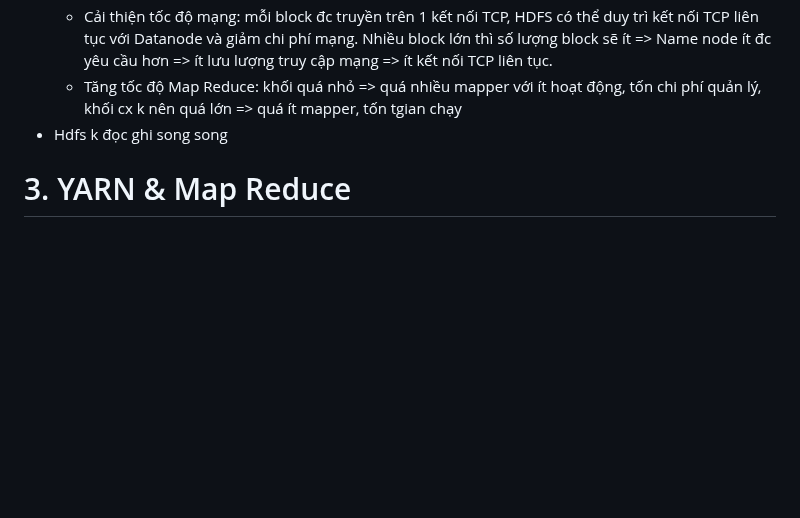
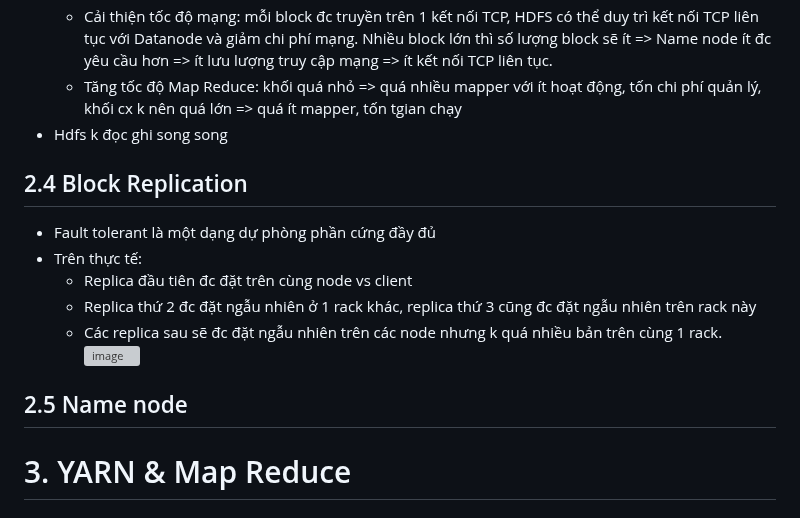
Before and after one commit to namdeptrai1102/DE_internship, a Markdown page: HHN/Report5.md, the part around the change. GitHub-like rendering; blank space fills up the shorter version; grey boxes are pictures that could not be loaded.

```diff
--- a/HHN/Report5.md
+++ b/HHN/Report5.md
@@ -51,6 +51,14 @@
   - Cải thiện tốc độ mạng: mỗi block đc truyền trên 1 kết nối TCP, HDFS có thể duy trì kết nối TCP liên tục với Datanode và giảm chi phí mạng. Nhiều block lớn thì số lượng block sẽ ít => Name node ít đc yêu cầu hơn => ít lưu lượng truy cập mạng => ít kết nối TCP liên tục.
   - Tăng tốc độ Map Reduce: khối quá nhỏ => quá  nhiều mapper với ít hoạt động, tốn chi phí quản lý, khối cx k nên quá lớn => quá ít mapper, tốn tgian chạy
 - Hdfs k đọc ghi song song
+## 2.4 Block Replication
+- Fault tolerant là một dạng dự phòng phần cứng đầy đủ
+- Trên thực tế:
+  - Replica đầu tiên đc đặt trên cùng node vs client
+  - Replica thứ 2 đc đặt ngẫu nhiên ở 1 rack khác, replica thứ 3 cũng đc đặt ngẫu nhiên trên rack này
+  - Các replica sau sẽ đc đặt ngẫu nhiên trên các node nhưng k quá nhiều bản trên cùng 1 rack.
+  ![image](https://github.com/namdeptrai1102/DE_internship/assets/109681639/5bbfb5b4-e0a1-42ad-b1f1-03f83239f58d)
+## 2.5 Name node
 # 3. YARN & Map Reduce
 ## 3.1 YARN (Yet Another Resource Negotiator)
 - Yarn đc coi tương tự như 1 hđh cho 1 cluster (một tập hợp các máy tính được kết nối, hoạt động cùng nhau để được xem như một hệ thống duy nhất; đại diện cho tập hợp các tài nguyên)
```
